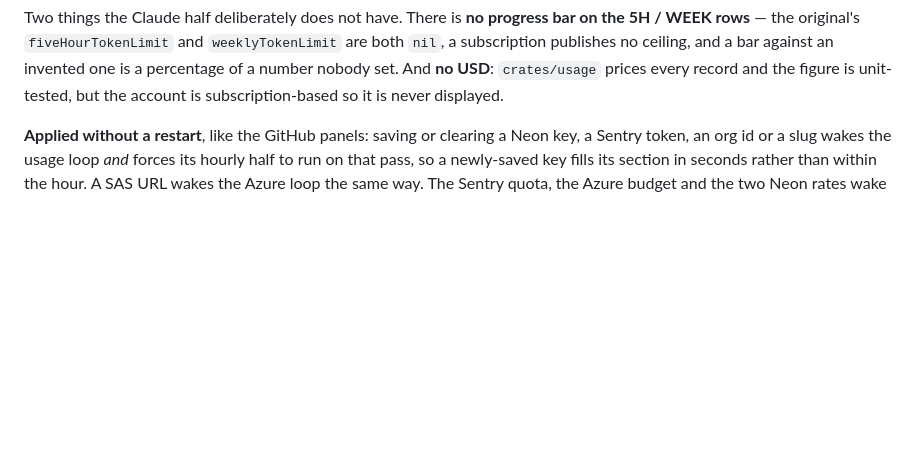
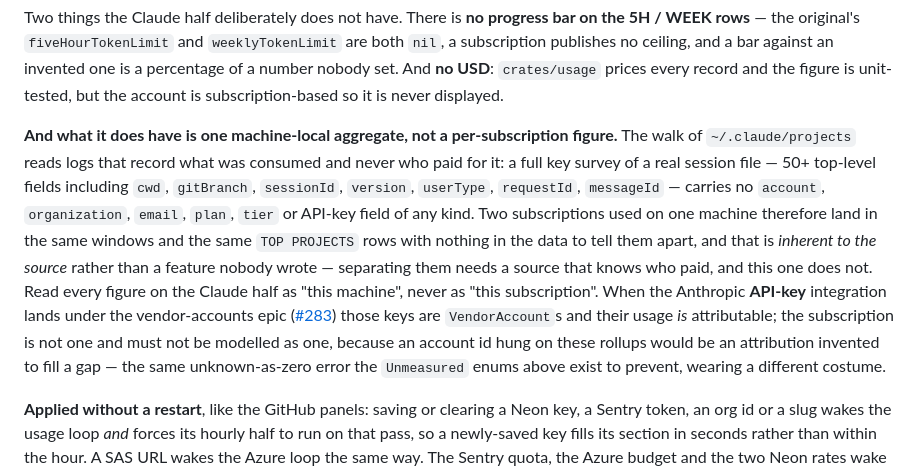
Before and after one commit to Sassy-Dog/solador, a Markdown page: app/README.md, the part around the change. Rendered like a GitHub page; blank space fills up the shorter version.

```diff
--- a/app/README.md
+++ b/app/README.md
@@ -664,6 +664,24 @@ both `nil`, a subscription publishes no ceiling, and a bar against an invented
 one is a percentage of a number nobody set. And **no USD**: `crates/usage` prices
 every record and the figure is unit-tested, but the account is subscription-based
 so it is never displayed.
+
+**And what it does have is one machine-local aggregate, not a per-subscription
+figure.** The walk of `~/.claude/projects` reads logs that record what was
+consumed and never who paid for it: a full key survey of a real session file —
+50+ top-level fields including `cwd`, `gitBranch`, `sessionId`, `version`,
+`userType`, `requestId`, `messageId` — carries no `account`, `organization`,
+`email`, `plan`, `tier` or API-key field of any kind. Two subscriptions used on
+one machine therefore land in the same windows and the same `TOP PROJECTS` rows
+with nothing in the data to tell them apart, and that is *inherent to the
+source* rather than a feature nobody wrote — separating them needs a source that
+knows who paid, and this one does not. Read every figure on the Claude half as
+"this machine", never as "this subscription". When the Anthropic **API-key**
+integration lands under the vendor-accounts epic
+([#283](https://github.com/Sassy-Dog/solador/issues/283)) those keys are
+`VendorAccount`s and their usage *is* attributable; the subscription is not one
+and must not be modelled as one, because an account id hung on these rollups
+would be an attribution invented to fill a gap — the same unknown-as-zero error
+the `Unmeasured` enums above exist to prevent, wearing a different costume.
 
 **Applied without a restart**, like the GitHub panels: saving or clearing a Neon
 key, a Sentry token, an org id or a slug wakes the usage loop *and* forces its
```
Also changed, not shown: CLAUDE.md (+14 -0 lines).
